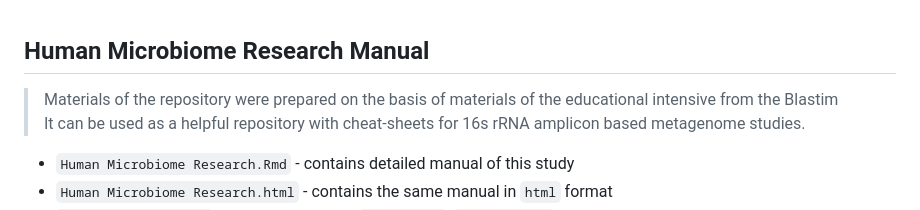
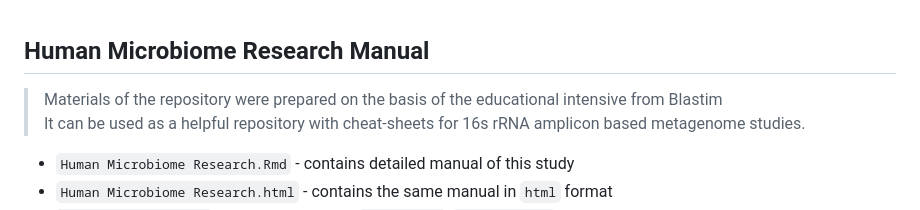
Before and after one commit to iliapopov17/Human-Microbiome-Research-Manual, a Markdown page: README.md, the part around the change. Drawn GitHub-style.

```diff
--- a/README.md
+++ b/README.md
@@ -1,6 +1,6 @@
 ## Human Microbiome Research Manual
 
-> Materials of the repository were prepared on the basis of materials of the educational intensive from the Blastim<br>
+> Materials of the repository were prepared on the basis of the educational intensive from Blastim<br>
 > It can be used as a helpful repository with cheat-sheets for 16s rRNA amplicon based metagenome studies.
 
 - `Human Microbiome Research.Rmd` - contains detailed manual of this study
```
